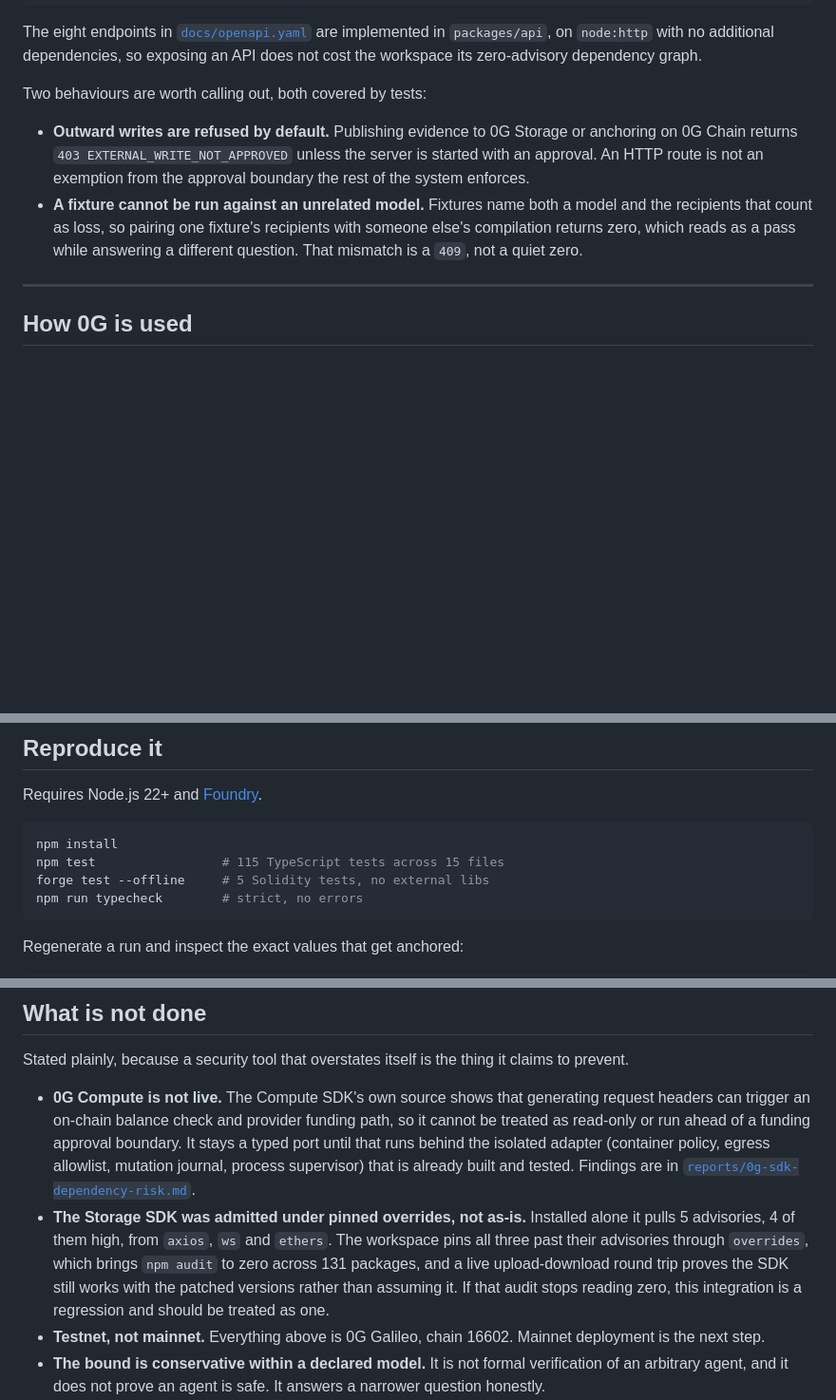
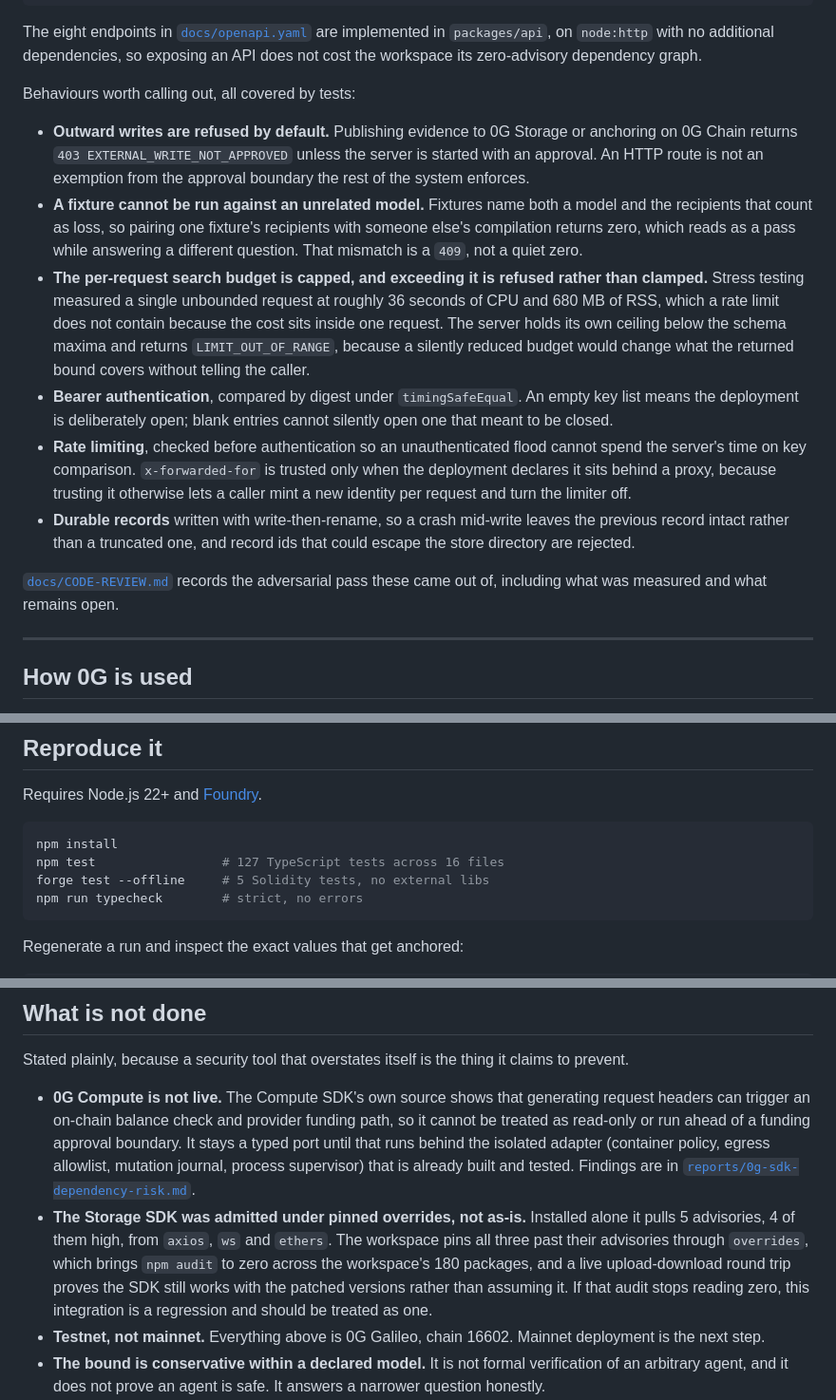
Before and after one commit to Yonkoo11/worstcase, a Markdown page: README.md, 3 parts joined by grey strips. Shown at 95% size. Drawn GitHub-style; blank space fills up the shorter version.

````diff
--- a/README.md
+++ b/README.md
@@ -131,10 +131,16 @@ curl -s -X POST localhost:8787/v1/runs -H 'content-type: application/json' \
 
 The eight endpoints in [`docs/openapi.yaml`](docs/openapi.yaml) are implemented in `packages/api`, on `node:http` with no additional dependencies, so exposing an API does not cost the workspace its zero-advisory dependency graph.
 
-Two behaviours are worth calling out, both covered by tests:
+Behaviours worth calling out, all covered by tests:
 
 - **Outward writes are refused by default.** Publishing evidence to 0G Storage or anchoring on 0G Chain returns `403 EXTERNAL_WRITE_NOT_APPROVED` unless the server is started with an approval. An HTTP route is not an exemption from the approval boundary the rest of the system enforces.
 - **A fixture cannot be run against an unrelated model.** Fixtures name both a model and the recipients that count as loss, so pairing one fixture's recipients with someone else's compilation returns zero, which reads as a pass while answering a different question. That mismatch is a `409`, not a quiet zero.
+- **The per-request search budget is capped, and exceeding it is refused rather than clamped.** Stress testing measured a single unbounded request at roughly 36 seconds of CPU and 680 MB of RSS, which a rate limit does not contain because the cost sits inside one request. The server holds its own ceiling below the schema maxima and returns `LIMIT_OUT_OF_RANGE`, because a silently reduced budget would change what the returned bound covers without telling the caller.
+- **Bearer authentication**, compared by digest under `timingSafeEqual`. An empty key list means the deployment is deliberately open; blank entries cannot silently open one that meant to be closed.
+- **Rate limiting**, checked before authentication so an unauthenticated flood cannot spend the server's time on key comparison. `x-forwarded-for` is trusted only when the deployment declares it sits behind a proxy, because trusting it otherwise lets a caller mint a new identity per request and turn the limiter off.
+- **Durable records** written with write-then-rename, so a crash mid-write leaves the previous record intact rather than a truncated one, and record ids that could escape the store directory are rejected.
+
+[`docs/CODE-REVIEW.md`](docs/CODE-REVIEW.md) records the adversarial pass these came out of, including what was measured and what remains open.
 
 ---
 
@@ -165,7 +171,7 @@ Requires Node.js 22+ and [Foundry](https://getfoundry.sh).
 
 ```bash
 npm install
-npm test                 # 115 TypeScript tests across 15 files
+npm test                 # 127 TypeScript tests across 16 files
 forge test --offline     # 5 Solidity tests, no external libs
 npm run typecheck        # strict, no errors
 ```
@@ -241,7 +247,7 @@ Deeper documents: [`docs/model-semantics.md`](docs/model-semantics.md), [`docs/t
 Stated plainly, because a security tool that overstates itself is the thing it claims to prevent.
 
 - **0G Compute is not live.** The Compute SDK's own source shows that generating request headers can trigger an on-chain balance check and provider funding path, so it cannot be treated as read-only or run ahead of a funding approval boundary. It stays a typed port until that runs behind the isolated adapter (container policy, egress allowlist, mutation journal, process supervisor) that is already built and tested. Findings are in [`reports/0g-sdk-dependency-risk.md`](reports/0g-sdk-dependency-risk.md).
-- **The Storage SDK was admitted under pinned overrides, not as-is.** Installed alone it pulls 5 advisories, 4 of them high, from `axios`, `ws` and `ethers`. The workspace pins all three past their advisories through `overrides`, which brings `npm audit` to zero across 131 packages, and a live upload-download round trip proves the SDK still works with the patched versions rather than assuming it. If that audit stops reading zero, this integration is a regression and should be treated as one.
+- **The Storage SDK was admitted under pinned overrides, not as-is.** Installed alone it pulls 5 advisories, 4 of them high, from `axios`, `ws` and `ethers`. The workspace pins all three past their advisories through `overrides`, which brings `npm audit` to zero across the workspace's 180 packages, and a live upload-download round trip proves the SDK still works with the patched versions rather than assuming it. If that audit stops reading zero, this integration is a regression and should be treated as one.
 - **Testnet, not mainnet.** Everything above is 0G Galileo, chain 16602. Mainnet deployment is the next step.
 - **The bound is conservative within a declared model.** It is not formal verification of an arbitrary agent, and it does not prove an agent is safe. It answers a narrower question honestly.
 - **Fixtures are synthetic.** All adversarial balances and effects are planted. No real funds move anywhere in this repository.
````
Also changed, not shown: docs/CODE-REVIEW.md (added, +55 -0 lines).
